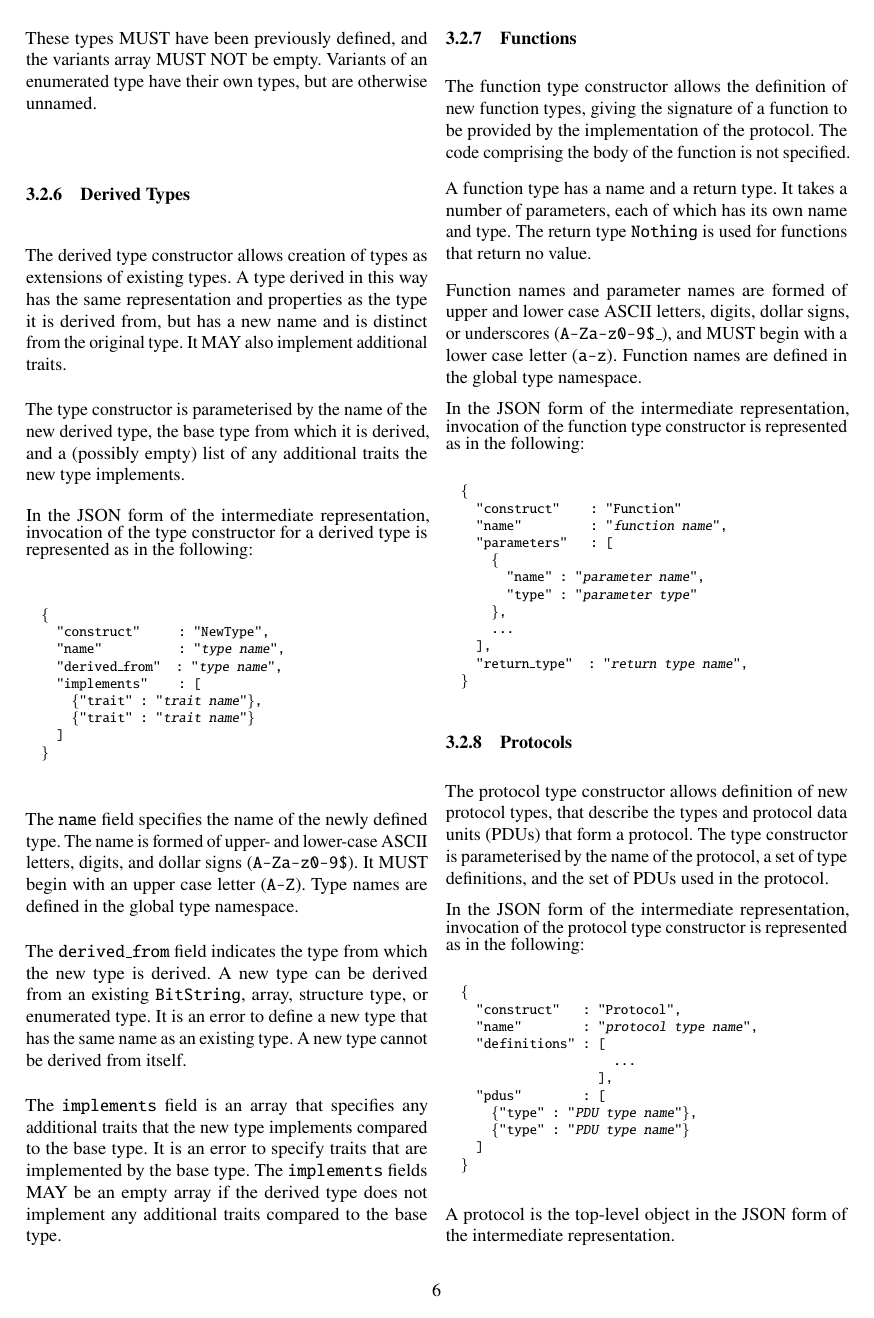
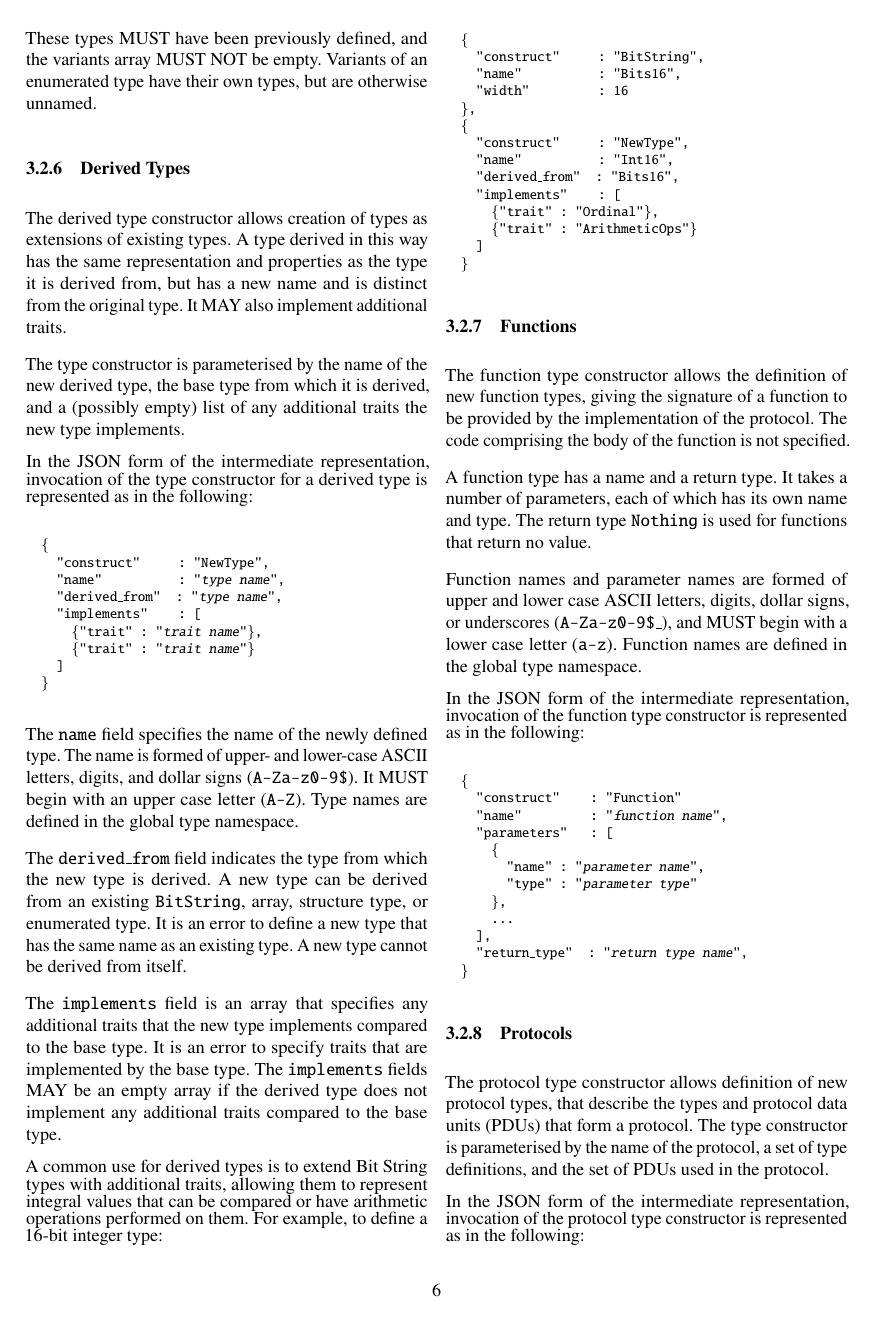
Before and after one commit to DavidSouthgate/improving-protocol-standards, a LaTeX paper (notes/ir.tex): page 6 of 8. Compiled offline with pdfLaTeX.

Commit message:
Add a derived type example

```diff
--- a/notes/ir.tex
+++ b/notes/ir.tex
@@ -728,6 +728,28 @@ error to specify traits that are implemented by the base type.
 The \code{implements} fields MAY be an empty array if the derived type
 does not implement any additional traits compared to the base type.
 
+A common use for derived types is to extend Bit String types with additional
+traits, allowing them to represent integral values that can be compared or
+have arithmetic operations performed on them. For example, to define a 16-bit
+integer type:
+\footnotesize
+\begin{alltt}
+  \{
+    "construct"     : "BitString",
+    "name"          : "Bits16",
+    "width"         : 16
+  \},
+  \{
+    "construct"     : "NewType",
+    "name"          : "Int16",
+    "derived\_from"  : "Bits16",
+    "implements"    : [
+      \{"trait" : "Ordinal"\},
+      \{"trait" : "ArithmeticOps"\}
+    ]
+  \}
+\end{alltt}
+\normalsize
 % - - - - - - - - - - - - - - - - - - - - - - - - - - - - - - - - - - - - - - - - - - - - - - - - -
 \subsubsection{Functions}
 \label{sec:functions}
```
